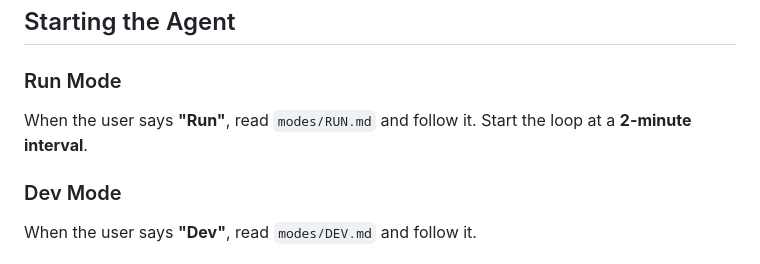
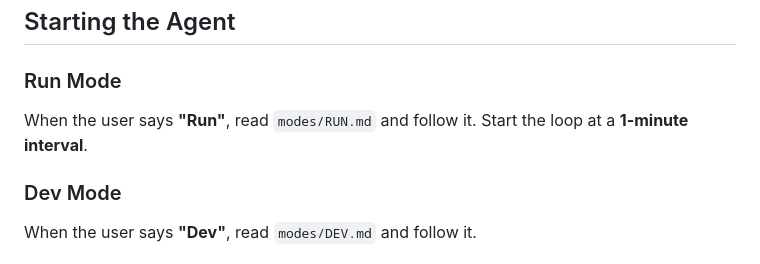
Before and after one commit to mscully4/Franklin-Lite, a Markdown page: CLAUDE.md, the part around the change. GitHub-like rendering.

Commit message:
set run loop interval to 1 minute
Co-Authored-By: Claude Sonnet 4.6 <noreply@anthropic.com>

```diff
--- a/CLAUDE.md
+++ b/CLAUDE.md
@@ -12,7 +12,7 @@ See `README.md` for setup, directory structure, and settings reference.
 
 ### Run Mode
 
-When the user says **"Run"**, read `modes/RUN.md` and follow it. Start the loop at a **2-minute interval**.
+When the user says **"Run"**, read `modes/RUN.md` and follow it. Start the loop at a **1-minute interval**.
 
 ### Dev Mode
 
```
